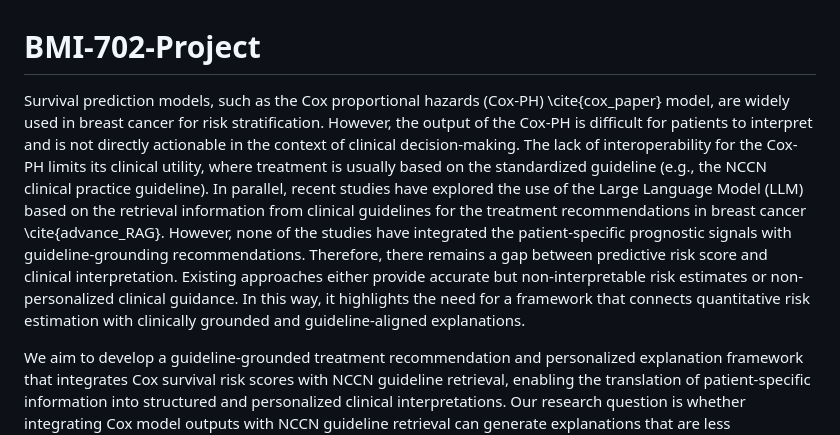
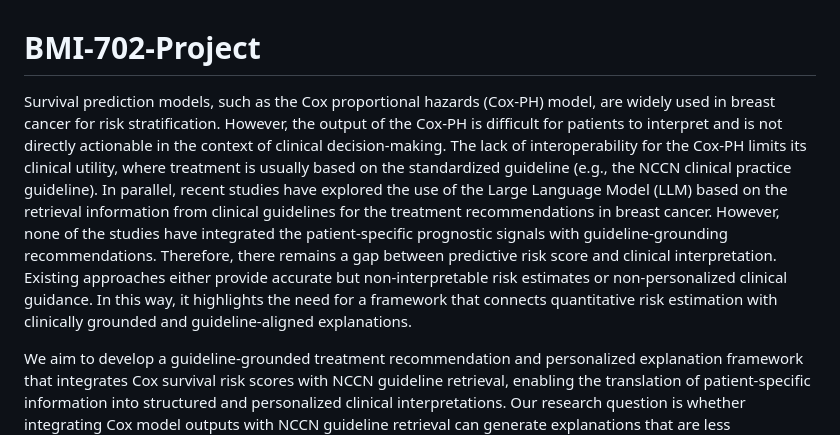
Before and after one commit to chaerim-song/BMI-702-Project, a Markdown page: README.md, the part around the change. Drawn GitHub-style.

Commit message:
Refine introduction by removing citation references
Removed citation references from the introduction section for clarity.

```diff
--- a/README.md
+++ b/README.md
@@ -1,7 +1,7 @@
 # BMI-702-Project
 
 
-Survival prediction models, such as the Cox proportional hazards (Cox-PH) \cite{cox_paper} model, are widely used in breast cancer for risk stratification. However, the output of the Cox-PH is difficult for patients to interpret and is not directly actionable in the context of clinical decision-making. The lack of interoperability for the Cox-PH limits its clinical utility, where treatment is usually based on the standardized guideline (e.g., the NCCN clinical practice guideline). In parallel, recent studies have explored the use of the Large Language Model (LLM) based on the retrieval information from clinical guidelines for the treatment recommendations in breast cancer \cite{advance_RAG}. However, none of the studies have integrated the patient-specific prognostic signals with guideline-grounding recommendations. Therefore, there remains a gap between predictive risk score and clinical interpretation. Existing approaches either provide accurate but non-interpretable risk estimates or non-personalized clinical guidance. In this way, it highlights the need for a framework that connects quantitative risk estimation with clinically grounded and guideline-aligned explanations.
+Survival prediction models, such as the Cox proportional hazards (Cox-PH) model, are widely used in breast cancer for risk stratification. However, the output of the Cox-PH is difficult for patients to interpret and is not directly actionable in the context of clinical decision-making. The lack of interoperability for the Cox-PH limits its clinical utility, where treatment is usually based on the standardized guideline (e.g., the NCCN clinical practice guideline). In parallel, recent studies have explored the use of the Large Language Model (LLM) based on the retrieval information from clinical guidelines for the treatment recommendations in breast cancer. However, none of the studies have integrated the patient-specific prognostic signals with guideline-grounding recommendations. Therefore, there remains a gap between predictive risk score and clinical interpretation. Existing approaches either provide accurate but non-interpretable risk estimates or non-personalized clinical guidance. In this way, it highlights the need for a framework that connects quantitative risk estimation with clinically grounded and guideline-aligned explanations.
 
 We aim to develop a guideline-grounded treatment recommendation and personalized explanation framework that integrates Cox survival risk scores with NCCN guideline retrieval, enabling the translation of patient-specific information into structured and personalized clinical interpretations. Our research question is whether integrating Cox model outputs with NCCN guideline retrieval can generate explanations that are less hallucinatory, more faithful, and more clinically useful than baseline approaches. The explanations produced by our pipeline are aimed to be personalized, interpretable, and clinically aligned.
 
```
